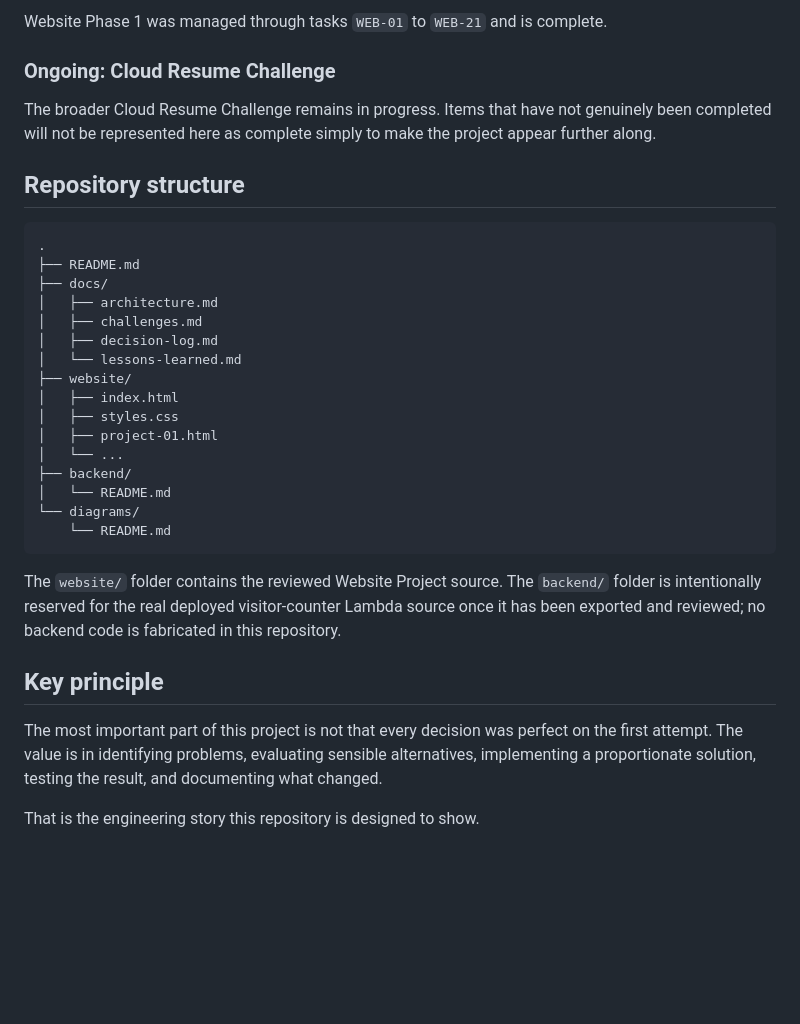
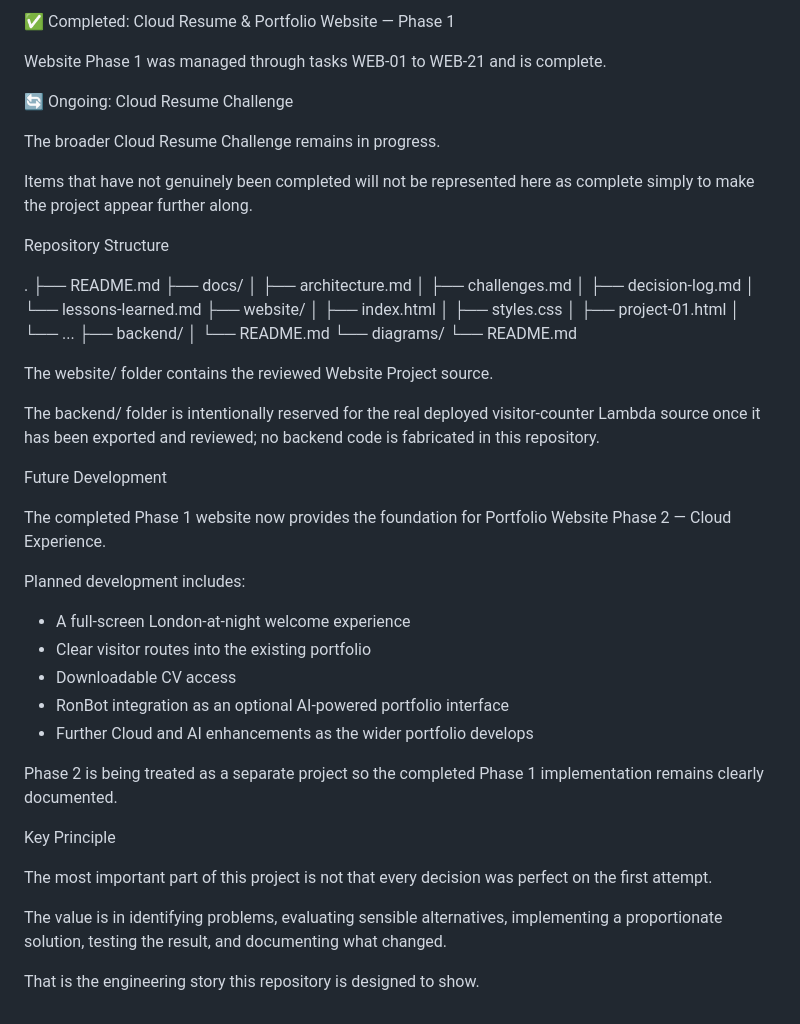
Before and after one commit to Jaron1978/website-project, a Markdown page: README.md, the part around one of its changes. Rendered like a GitHub page; blank space fills up the shorter version.

````diff
--- a/README.md
+++ b/README.md
@@ -58,13 +80,16 @@ The most useful stories from Website Phase 1 are documented in [docs/challenges.
 
-Website Phase 1 was managed through tasks `WEB-01` to `WEB-21` and is complete.
+✅ Completed: Cloud Resume & Portfolio Website — Phase 1
 
-### Ongoing: Cloud Resume Challenge
+Website Phase 1 was managed through tasks WEB-01 to WEB-21 and is complete.
 
-The broader Cloud Resume Challenge remains in progress. Items that have not genuinely been completed will not be represented here as complete simply to make the project appear further along.
+🔄 Ongoing: Cloud Resume Challenge
 
-## Repository structure
+The broader Cloud Resume Challenge remains in progress.
 
-```text
+Items that have not genuinely been completed will not be represented here as complete simply to make the project appear further along.
+
+Repository Structure
+
 .
 ├── README.md
 ├── docs/
@@ -81,12 +106,29 @@ The broader Cloud Resume Challenge remains in progress. Items that have not genu
 │   └── README.md
 └── diagrams/
     └── README.md
-```
 
-The `website/` folder contains the reviewed Website Project source. The `backend/` folder is intentionally reserved for the real deployed visitor-counter Lambda source once it has been exported and reviewed; no backend code is fabricated in this repository.
+The website/ folder contains the reviewed Website Project source.
 
-## Key principle
+The backend/ folder is intentionally reserved for the real deployed visitor-counter Lambda source once it has been exported and reviewed; no backend code is fabricated in this repository.
 
-The most important part of this project is not that every decision was perfect on the first attempt. The value is in identifying problems, evaluating sensible alternatives, implementing a proportionate solution, testing the result, and documenting what changed.
+Future Development
+
+The completed Phase 1 website now provides the foundation for Portfolio Website Phase 2 — Cloud Experience.
+
+Planned development includes:
+
+* A full-screen London-at-night welcome experience
+* Clear visitor routes into the existing portfolio
+* Downloadable CV access
+* RonBot integration as an optional AI-powered portfolio interface
+* Further Cloud and AI enhancements as the wider portfolio develops
+
+Phase 2 is being treated as a separate project so the completed Phase 1 implementation remains clearly documented.
+
+Key Principle
+
+The most important part of this project is not that every decision was perfect on the first attempt.
+
+The value is in identifying problems, evaluating sensible alternatives, implementing a proportionate solution, testing the result, and documenting what changed.
 
 That is the engineering story this repository is designed to show.
````
Also changed, not shown: other parts of README.md (+52 -30 lines).
